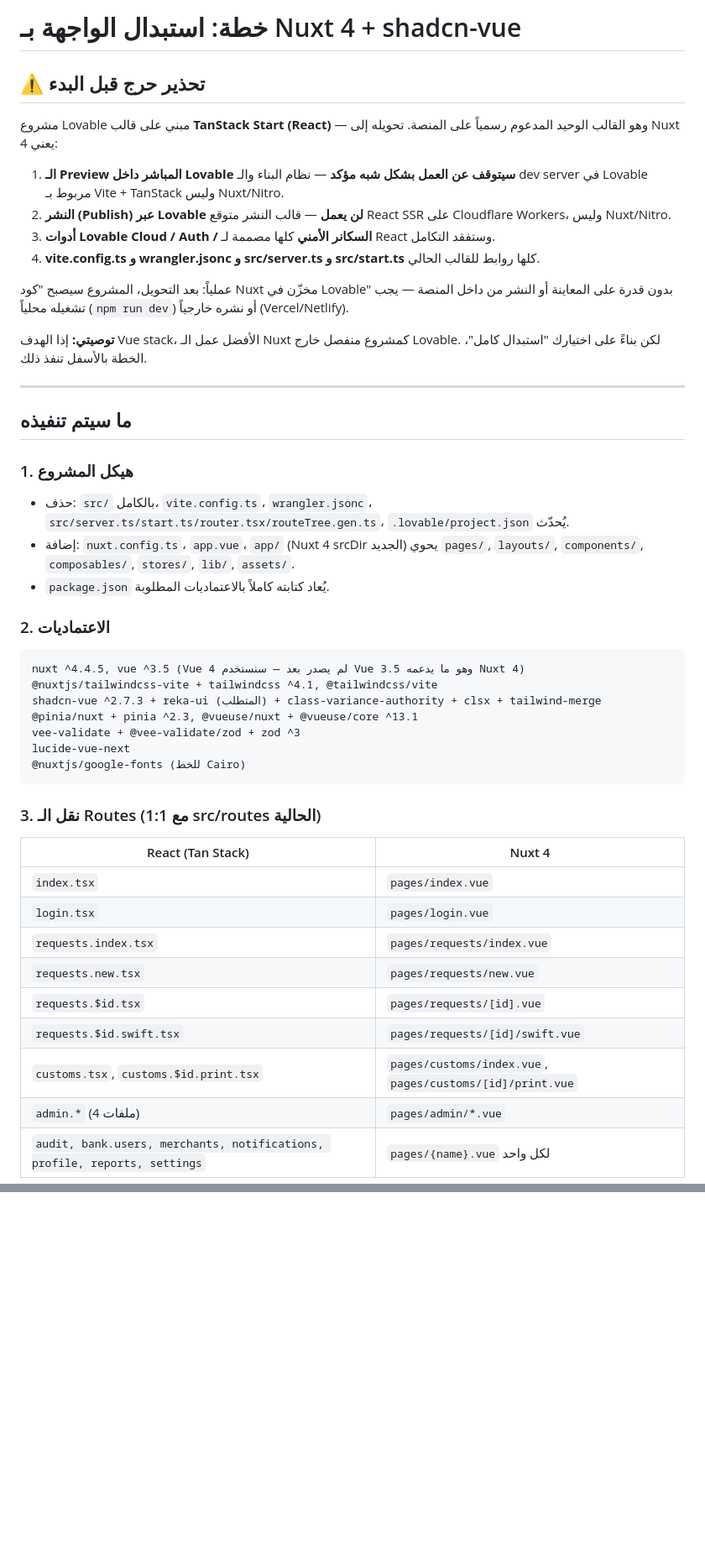
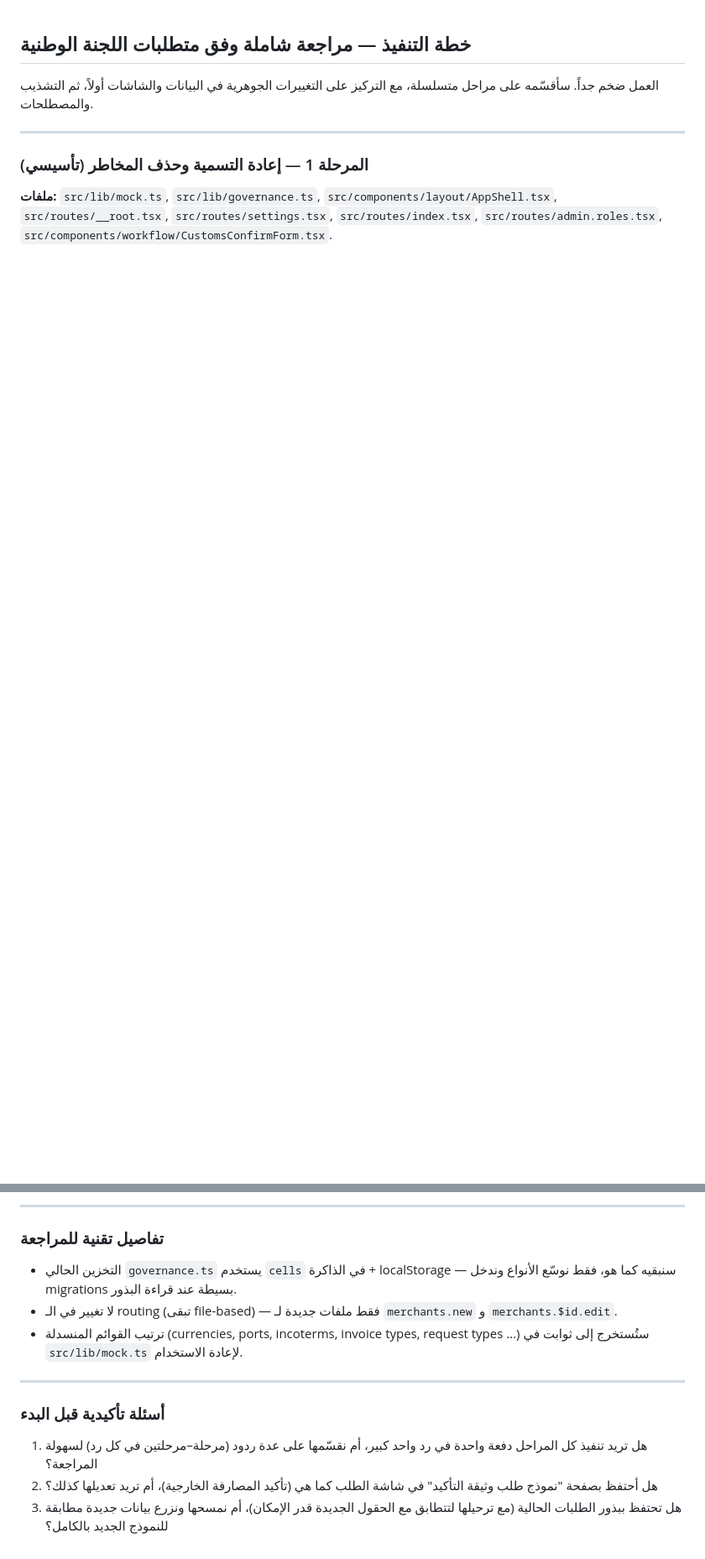
Before and after one commit to majedsiefalnasr/yaemen-flow, a Markdown page: .lovable/plan.md, 2 parts joined by grey strips. Shown at 84% size. Drawn GitHub-style; blank space fills up the shorter version.

Commit message:
Changes
Co-authored-by: majedsiefalnasr <27197027+majedsiefalnasr@users.noreply.github.com>

````diff
--- a/.lovable/plan.md
+++ b/.lovable/plan.md
@@ -1,48 +1,11 @@
-# خطة: استبدال الواجهة بـ Nuxt 4 + shadcn-vue
 
-## ⚠️ تحذير حرج قبل البدء
+## خطة التنفيذ — مراجعة شاملة وفق متطلبات اللجنة الوطنية
 
-مشروع Lovable مبني على قالب **TanStack Start (React)** — وهو القالب الوحيد المدعوم رسمياً على المنصة. تحويله إلى Nuxt 4 يعني:
-
-1. **الـ Preview المباشر داخل Lovable سيتوقف عن العمل بشكل شبه مؤكد** — نظام البناء والـ dev server في Lovable مربوط بـ Vite + TanStack وليس Nuxt/Nitro.
-2. **النشر (Publish) عبر Lovable لن يعمل** — قالب النشر متوقع React SSR على Cloudflare Workers، وليس Nuxt/Nitro.
-3. **أدوات Lovable Cloud / Auth / السكانر الأمني** كلها مصممة لـ React وستفقد التكامل.
-4. **vite.config.ts و wrangler.jsonc و src/server.ts و src/start.ts** كلها روابط للقالب الحالي.
-
-عملياً: بعد التحويل، المشروع سيصبح "كود Nuxt مخزّن في Lovable" بدون قدرة على المعاينة أو النشر من داخل المنصة — يجب تشغيله محلياً (`npm run dev`) أو نشره خارجياً (Vercel/Netlify).
-
-**توصيتي:** إذا الهدف Vue stack، الأفضل عمل الـ Nuxt كمشروع منفصل خارج Lovable. لكن بناءً على اختيارك "استبدال كامل"، الخطة بالأسفل تنفذ ذلك.
+العمل ضخم جداً. سأقسّمه على مراحل متسلسلة، مع التركيز على التغييرات الجوهرية في البيانات والشاشات أولاً، ثم التشذيب والمصطلحات.
 
 ---
 
-## ما سيتم تنفيذه
+### المرحلة 1 — إعادة التسمية وحذف المخاطر (تأسيسي)
 
-### 1. هيكل المشروع
-- حذف: `src/` بالكامل، `vite.config.ts`، `wrangler.jsonc`، `src/server.ts/start.ts/router.tsx/routeTree.gen.ts`، `.lovable/project.json` يُحدّث.
-- إضافة: `nuxt.config.ts`، `app.vue`، `app/` (Nuxt 4 srcDir الجديد) يحوي `pages/`, `layouts/`, `components/`, `composables/`, `stores/`, `lib/`, `assets/`.
-- `package.json` يُعاد كتابته كاملاً بالاعتماديات المطلوبة.
+**ملفات:** `src/lib/mock.ts`, `src/lib/governance.ts`, `src/components/layout/AppShell.tsx`, `src/routes/__root.tsx`, `src/routes/settings.tsx`, `src/routes/index.tsx`, `src/routes/admin.roles.tsx`, `src/components/workflow/CustomsConfirmForm.tsx`.
 
-### 2. الاعتماديات
-```
-nuxt ^4.4.5, vue ^3.5 (Vue 4 لم يصدر بعد — سنستخدم Vue 3.5 وهو ما يدعمه Nuxt 4)
-@nuxtjs/tailwindcss-vite + tailwindcss ^4.1, @tailwindcss/vite
-shadcn-vue ^2.7.3 + reka-ui (المتطلب) + class-variance-authority + clsx + tailwind-merge
-@pinia/nuxt + pinia ^2.3, @vueuse/nuxt + @vueuse/core ^13.1
-vee-validate + @vee-validate/zod + zod ^3
-lucide-vue-next
-@nuxtjs/google-fonts (للخط Cairo)
-```
-
-### 3. نقل الـ Routes (1:1 مع src/routes الحالية)
-| React (Tan Stack) | Nuxt 4 |
-|---|---|
-| `index.tsx` | `pages/index.vue` |
-| `login.tsx` | `pages/login.vue` |
-| `requests.index.tsx` | `pages/requests/index.vue` |
-| `requests.new.tsx` | `pages/requests/new.vue` |
-| `requests.$id.tsx` | `pages/requests/[id].vue` |
-| `requests.$id.swift.tsx` | `pages/requests/[id]/swift.vue` |
-| `customs.tsx`, `customs.$id.print.tsx` | `pages/customs/index.vue`, `pages/customs/[id]/print.vue` |
-| `admin.*` (4 ملفات) | `pages/admin/*.vue` |
-| `audit, bank.users, merchants, notifications, profile, reports, settings` | `pages/{name}.vue` لكل واحد |
-
@@ -97,0 +95,15 @@ lucide-vue-next
+---
+
+### تفاصيل تقنية للمراجعة
+
+- التخزين الحالي `governance.ts` يستخدم `cells` في الذاكرة + localStorage — سنبقيه كما هو، فقط نوسّع الأنواع وندخل migrations بسيطة عند قراءة البذور.
+- لا تغيير في الـ routing (تبقى file-based) — فقط ملفات جديدة لـ `merchants.new` و `merchants.$id.edit`.
+- ترتيب القوائم المنسدلة (currencies, ports, incoterms, invoice types, request types …) ستُستخرج إلى ثوابت في `src/lib/mock.ts` لإعادة الاستخدام.
+
+---
+
+### أسئلة تأكيدية قبل البدء
+
+1. هل تريد تنفيذ كل المراحل دفعة واحدة في رد واحد كبير، أم نقسّمها على عدة ردود (مرحلة–مرحلتين في كل رد) لسهولة المراجعة؟
+2. هل أحتفظ بصفحة "نموذج طلب وثيقة التأكيد" في شاشة الطلب كما هي (تأكيد المصارفة الخارجية)، أم تريد تعديلها كذلك؟
+3. هل تحتفظ ببذور الطلبات الحالية (مع ترحيلها لتتطابق مع الحقول الجديدة قدر الإمكان)، أم نمسحها ونزرع بيانات جديدة مطابقة للنموذج الجديد بالكامل؟
````
Also changed, not shown: other parts of .lovable/plan.md (+74 -40 lines).
